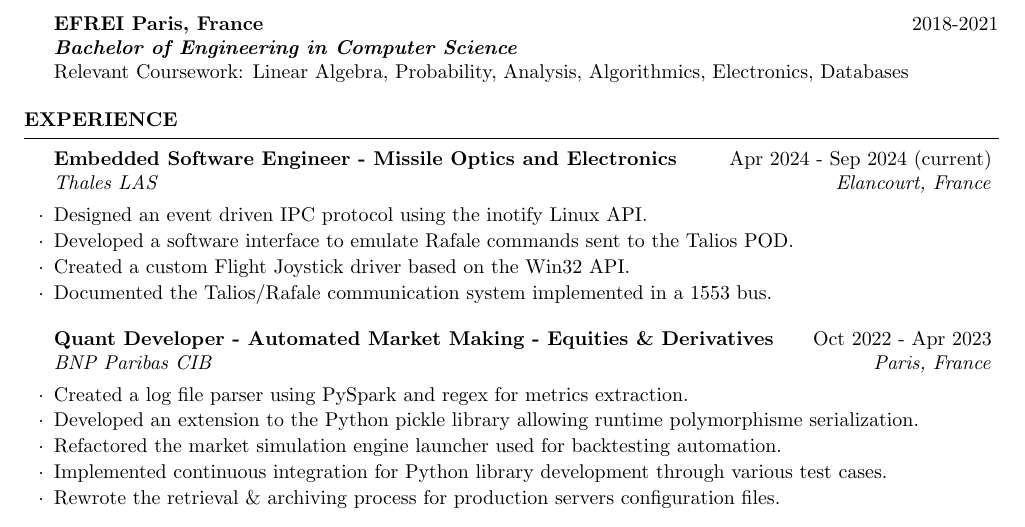
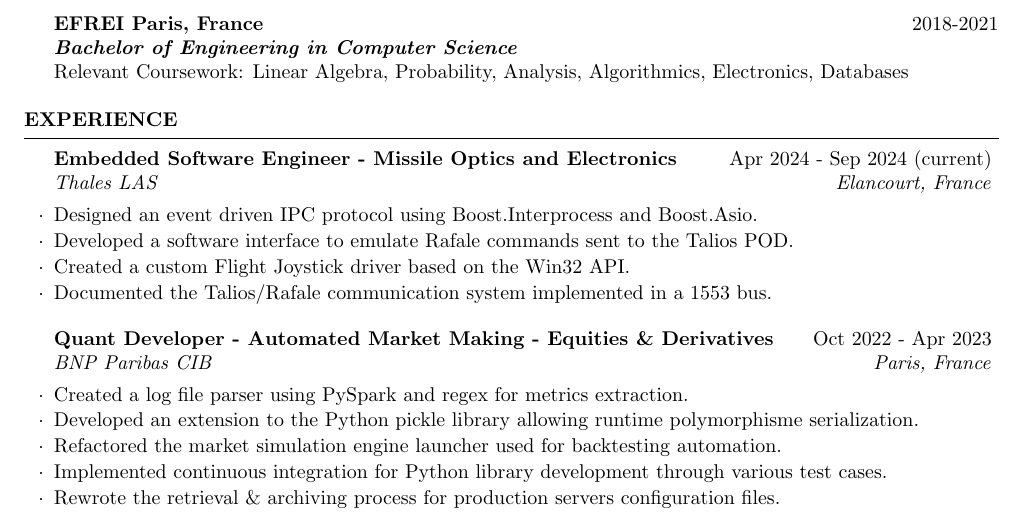
Before and after one commit to ChessMartin/resume, a LaTeX CV (resume.tex): part of the page, cut so that both start at the same text. Compiled offline with pdfLaTeX.

Commit message:
don't know if done

```diff
--- a/resume.tex
+++ b/resume.tex
@@ -36,7 +36,7 @@
 \begin{rSection}{Experience}
 
 	\begin{rSubsection}{Embedded Software Engineer - Missile Optics and Electronics}{Apr 2024 - Sep 2024 (current)}{Thales LAS}{Elancourt, France}
-    \item Designed an event driven IPC protocol using the inotify Linux API.
+    \item Designed an event driven IPC protocol using Boost.Interprocess and Boost.Asio.
     \item Developed a software interface to emulate Rafale commands sent to the Talios POD.
     \item Created a custom Flight Joystick driver based on the Win32 API.
     \item Documented the Talios/Rafale communication system implemented in a 1553 bus.
```
